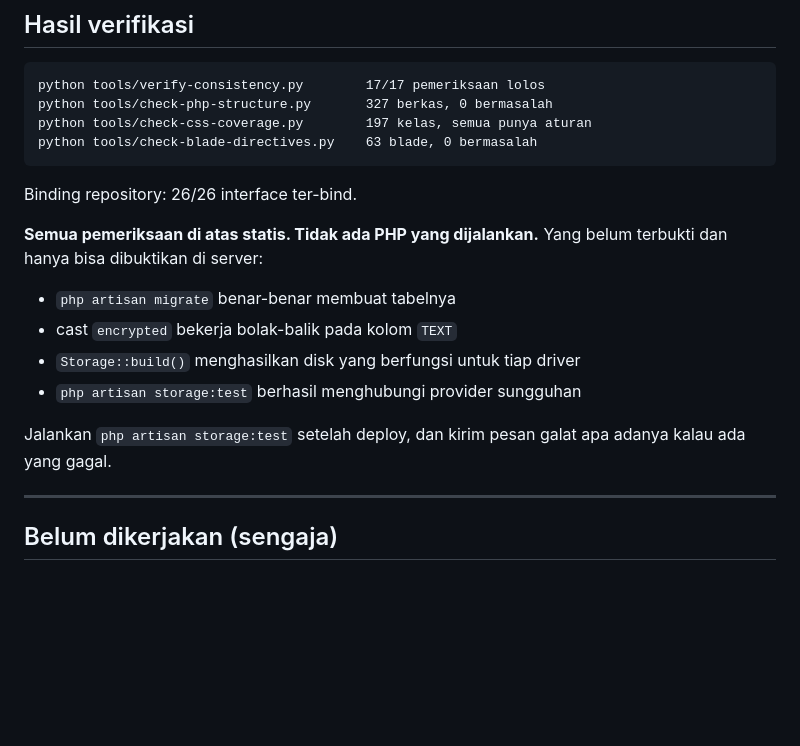
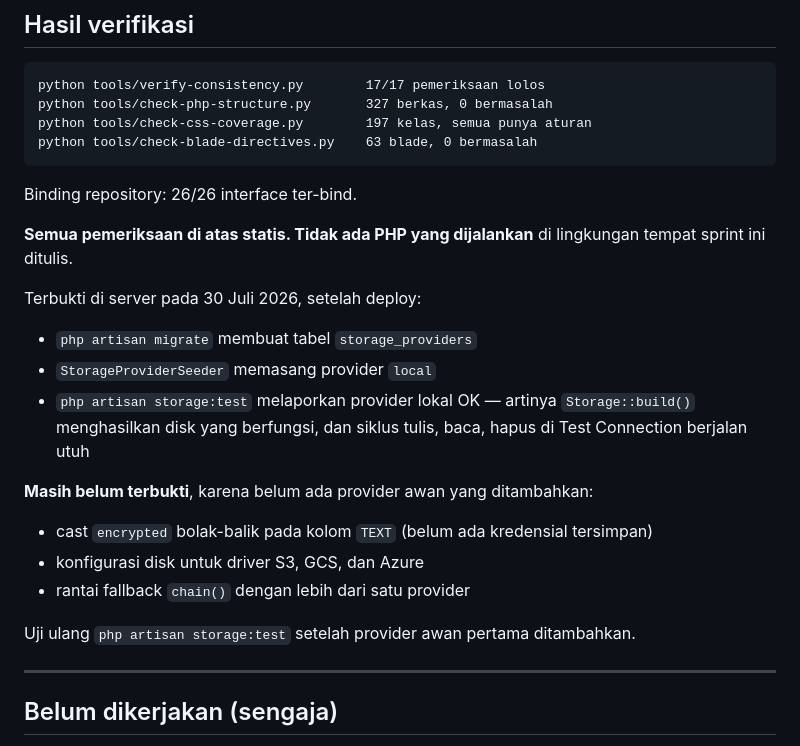
Before and after one commit to brian-dev1/dramaverse-id, a Markdown page: SPRINT-7-1-SELESAI.md, the part around the change. Drawn GitHub-style; blank space fills up the shorter version.

Commit message:
Catat hasil verifikasi Sprint 7.1 di server

```diff
--- a/SPRINT-7-1-SELESAI.md
+++ b/SPRINT-7-1-SELESAI.md
@@ -282,16 +282,24 @@ python tools/check-blade-directives.py    63 blade, 0 bermasalah
 
 Binding repository: 26/26 interface ter-bind.
 
-**Semua pemeriksaan di atas statis. Tidak ada PHP yang dijalankan.** Yang
-belum terbukti dan hanya bisa dibuktikan di server:
+**Semua pemeriksaan di atas statis. Tidak ada PHP yang dijalankan** di
+lingkungan tempat sprint ini ditulis.
 
-- `php artisan migrate` benar-benar membuat tabelnya
-- cast `encrypted` bekerja bolak-balik pada kolom `TEXT`
-- `Storage::build()` menghasilkan disk yang berfungsi untuk tiap driver
-- `php artisan storage:test` berhasil menghubungi provider sungguhan
+Terbukti di server pada 30 Juli 2026, setelah deploy:
 
-Jalankan `php artisan storage:test` setelah deploy, dan kirim pesan galat apa
-adanya kalau ada yang gagal.
+- `php artisan migrate` membuat tabel `storage_providers`
+- `StorageProviderSeeder` memasang provider `local`
+- `php artisan storage:test` melaporkan provider lokal OK — artinya
+  `Storage::build()` menghasilkan disk yang berfungsi, dan siklus tulis, baca,
+  hapus di Test Connection berjalan utuh
+
+**Masih belum terbukti**, karena belum ada provider awan yang ditambahkan:
+
+- cast `encrypted` bolak-balik pada kolom `TEXT` (belum ada kredensial tersimpan)
+- konfigurasi disk untuk driver S3, GCS, dan Azure
+- rantai fallback `chain()` dengan lebih dari satu provider
+
+Uji ulang `php artisan storage:test` setelah provider awan pertama ditambahkan.
 
 ---
 
```
